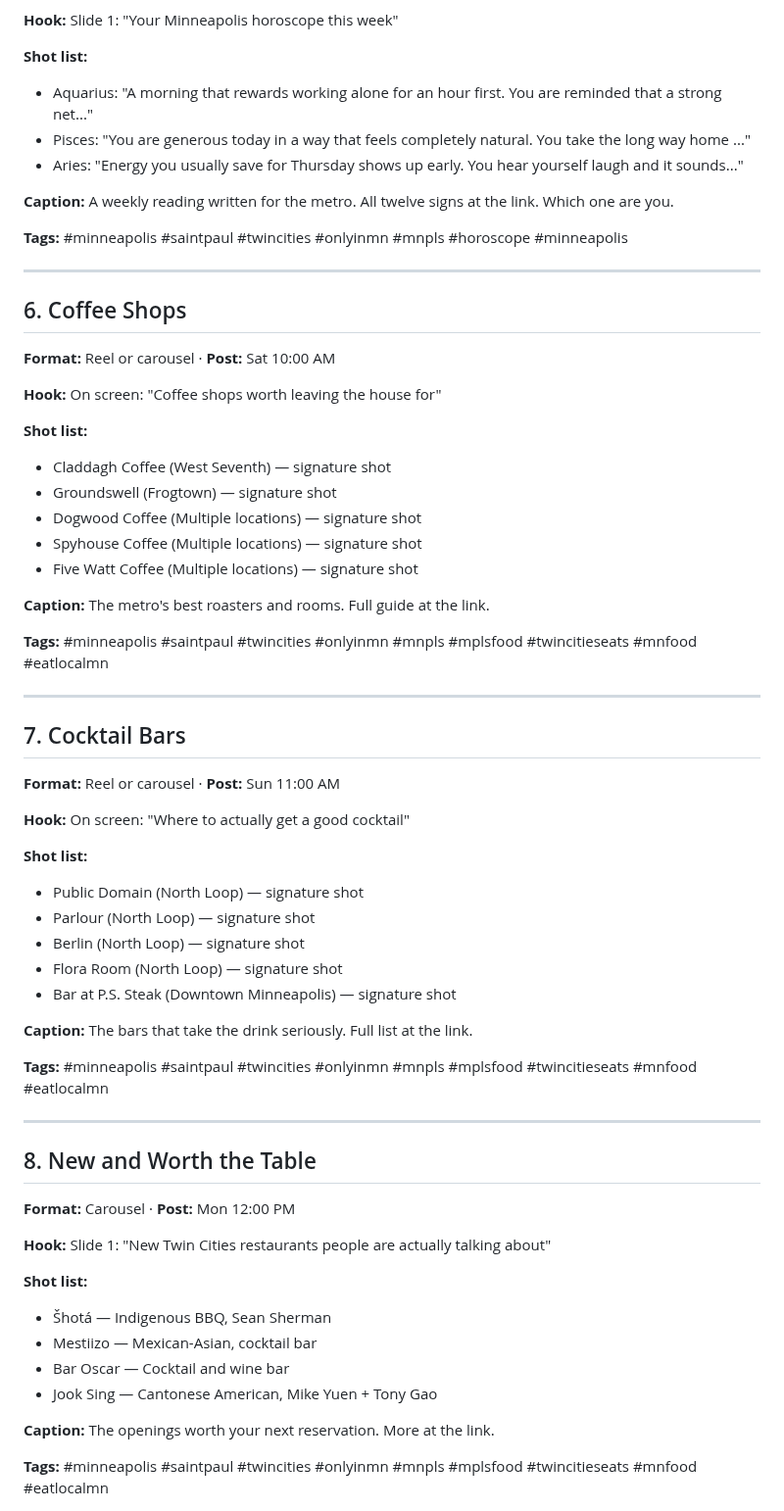
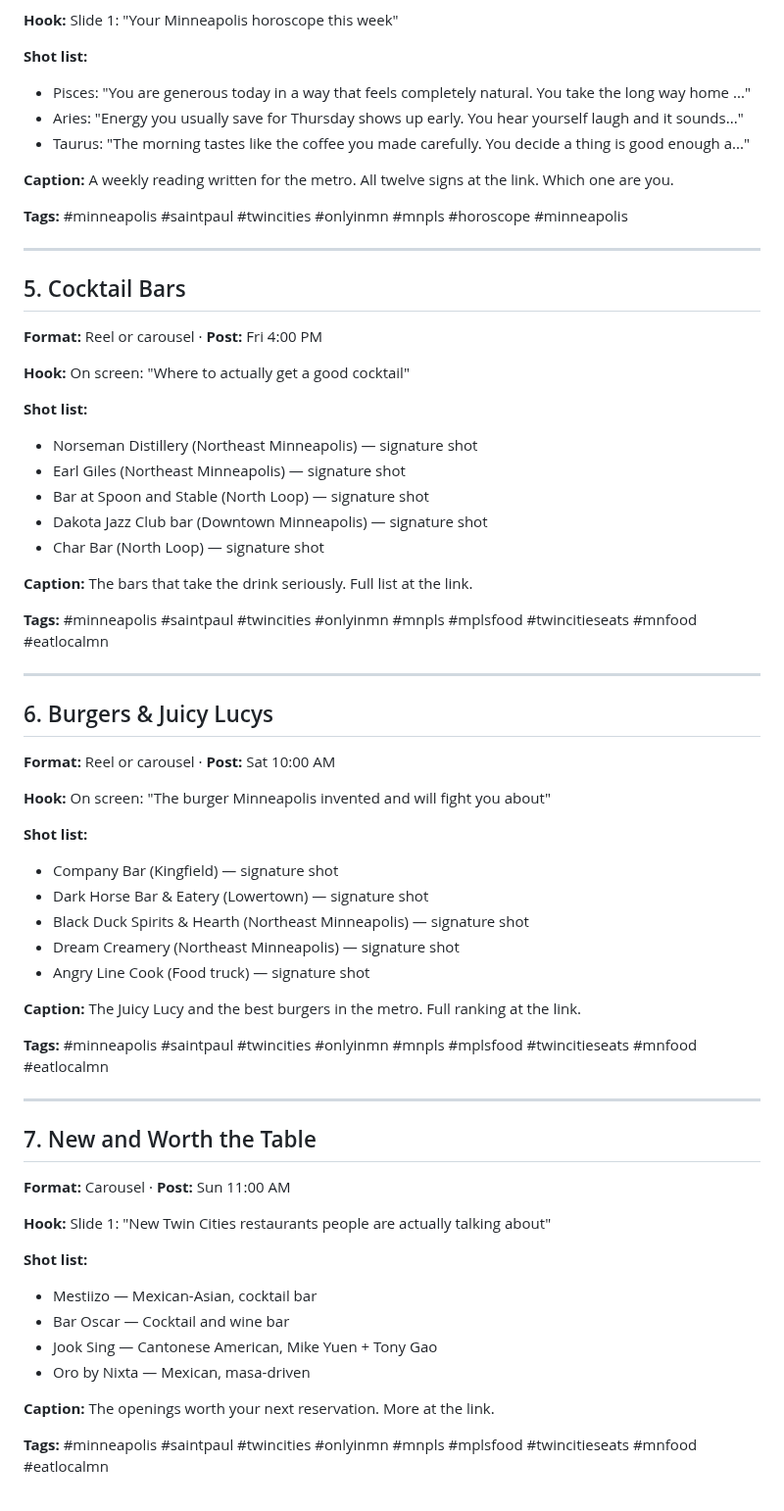
Before and after one commit to JSUNDBY/bestofmpls, a Markdown page: growth/social-pack.md, the part around one of its changes. Shown at 98% size. Rendered like a GitHub page.

```diff
--- a/growth/social-pack.md
+++ b/growth/social-pack.md
@@ -78,9 +60,9 @@
 **Hook:** Slide 1: "Your Minneapolis horoscope this week"
 
 **Shot list:**
-- Aquarius: "A morning that rewards working alone for an hour first. You are reminded that a strong net..."
 - Pisces: "You are generous today in a way that feels completely natural. You take the long way home ..."
 - Aries: "Energy you usually save for Thursday shows up early. You hear yourself laugh and it sounds..."
+- Taurus: "The morning tastes like the coffee you made carefully. You decide a thing is good enough a..."
 
 **Caption:** A weekly reading written for the metro. All twelve signs at the link. Which one are you.
 
@@ -88,35 +70,17 @@
 
 ---
 
-## 6. Coffee Shops
-**Format:** Reel or carousel  ·  **Post:** Sat 10:00 AM
-
-**Hook:** On screen: "Coffee shops worth leaving the house for"
-
-**Shot list:**
-- Claddagh Coffee (West Seventh) — signature shot
-- Groundswell (Frogtown) — signature shot
-- Dogwood Coffee (Multiple locations) — signature shot
-- Spyhouse Coffee (Multiple locations) — signature shot
-- Five Watt Coffee (Multiple locations) — signature shot
-
-**Caption:** The metro's best roasters and rooms. Full guide at the link.
-
-**Tags:** #minneapolis #saintpaul #twincities #onlyinmn #mnpls #mplsfood #twincitieseats #mnfood #eatlocalmn
-
----
-
-## 7. Cocktail Bars
-**Format:** Reel or carousel  ·  **Post:** Sun 11:00 AM
+## 5. Cocktail Bars
+**Format:** Reel or carousel  ·  **Post:** Fri 4:00 PM
 
 **Hook:** On screen: "Where to actually get a good cocktail"
 
 **Shot list:**
-- Public Domain (North Loop) — signature shot
-- Parlour (North Loop) — signature shot
-- Berlin (North Loop) — signature shot
-- Flora Room (North Loop) — signature shot
-- Bar at P.S. Steak (Downtown Minneapolis) — signature shot
+- Norseman Distillery (Northeast Minneapolis) — signature shot
+- Earl Giles (Northeast Minneapolis) — signature shot
+- Bar at Spoon and Stable (North Loop) — signature shot
+- Dakota Jazz Club bar (Downtown Minneapolis) — signature shot
+- Char Bar (North Loop) — signature shot
 
 **Caption:** The bars that take the drink seriously. Full list at the link.
 
@@ -124,16 +88,34 @@
 
 ---
 
-## 8. New and Worth the Table
-**Format:** Carousel  ·  **Post:** Mon 12:00 PM
+## 6. Burgers & Juicy Lucys
+**Format:** Reel or carousel  ·  **Post:** Sat 10:00 AM
+
+**Hook:** On screen: "The burger Minneapolis invented and will fight you about"
+
+**Shot list:**
+- Company Bar (Kingfield) — signature shot
+- Dark Horse Bar & Eatery (Lowertown) — signature shot
+- Black Duck Spirits & Hearth (Northeast Minneapolis) — signature shot
+- Dream Creamery (Northeast Minneapolis) — signature shot
+- Angry Line Cook (Food truck) — signature shot
+
+**Caption:** The Juicy Lucy and the best burgers in the metro. Full ranking at the link.
+
+**Tags:** #minneapolis #saintpaul #twincities #onlyinmn #mnpls #mplsfood #twincitieseats #mnfood #eatlocalmn
+
+---
+
+## 7. New and Worth the Table
+**Format:** Carousel  ·  **Post:** Sun 11:00 AM
 
 **Hook:** Slide 1: "New Twin Cities restaurants people are actually talking about"
 
 **Shot list:**
-- Šhotá — Indigenous BBQ, Sean Sherman
 - Mestiizo — Mexican-Asian, cocktail bar
 - Bar Oscar — Cocktail and wine bar
 - Jook Sing — Cantonese American, Mike Yuen + Tony Gao
+- Oro by Nixta — Mexican, masa-driven
 
 **Caption:** The openings worth your next reservation. More at the link.
 
```
Also changed, not shown: other parts of growth/social-pack.md (+19 -37 lines).
